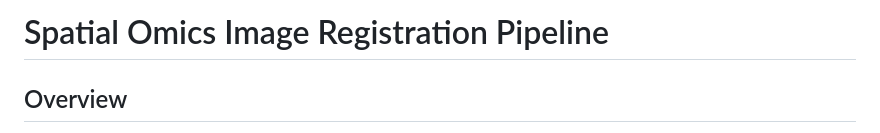
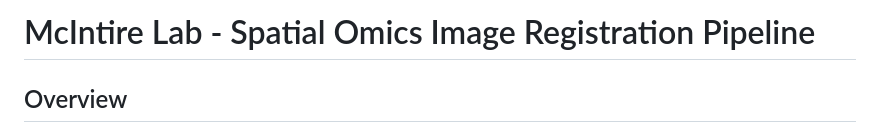
Before and after one commit to wdartora/Spatial_Registration, a Markdown page: README.md, the part around the change. Rendered like a GitHub page.

```diff
--- a/README.md
+++ b/README.md
@@ -1,4 +1,4 @@
-# Spatial Omics Image Registration Pipeline
+# McIntire Lab - Spatial Omics Image Registration Pipeline
 
 ## Overview
 This repository contains scripts and documentation for a semi-automatic pipeline to register and integrate spatial omics data from cross-sections of mouse brain. The workflow integrates spatial transcriptomics (*Visium*) and spatial metabolomics (*DESI*), using the *Allen Mouse Brain Atlas* as a reference.
```
